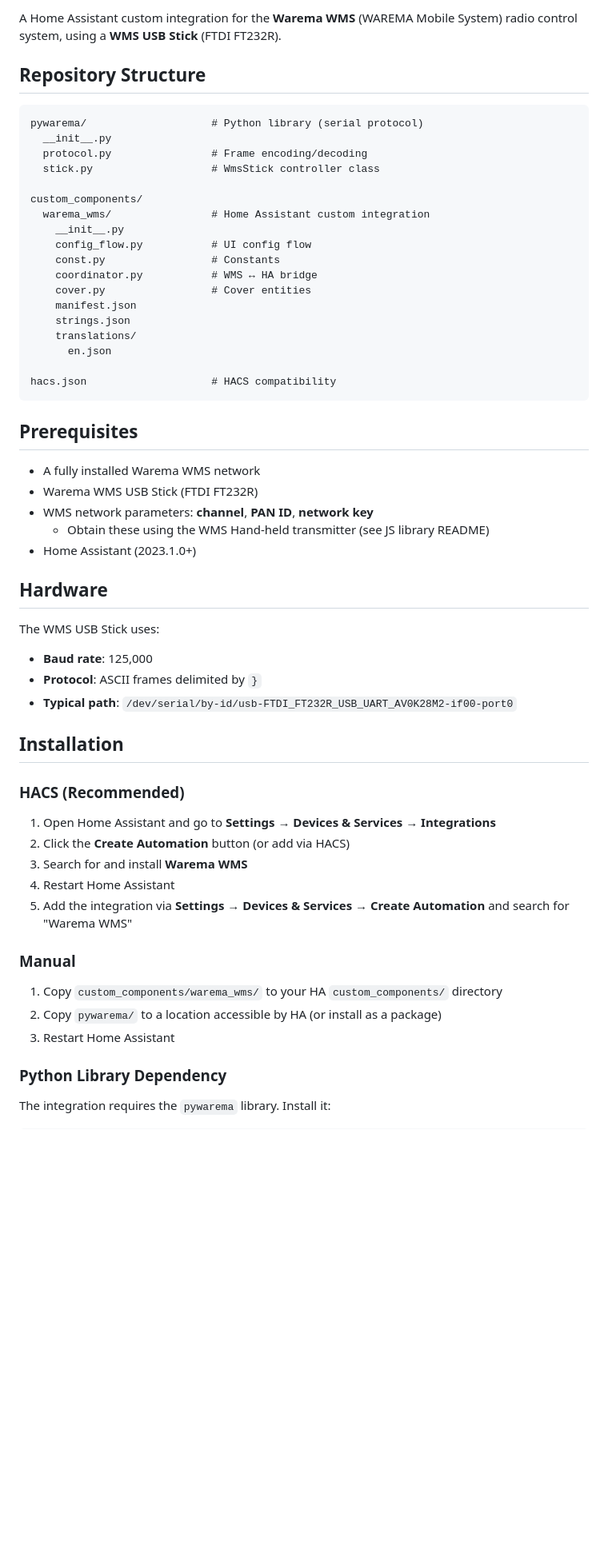
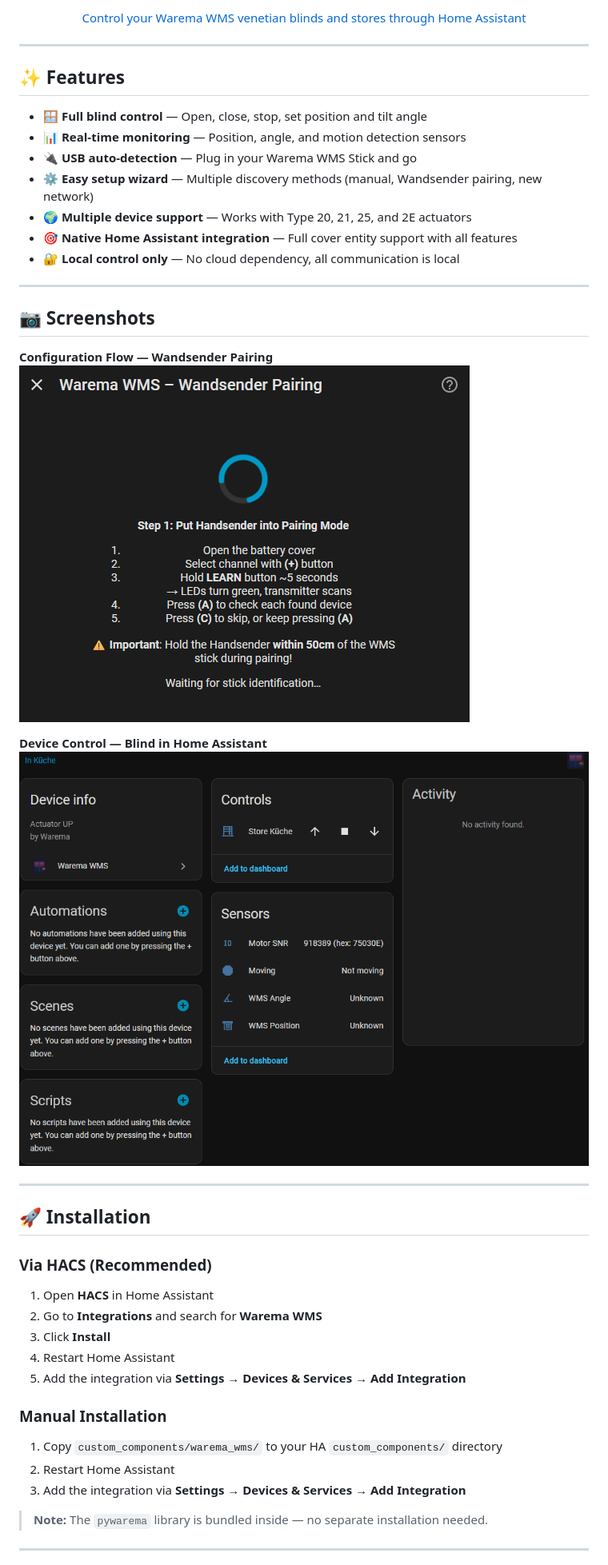
Before and after one commit to mike-goldfinger/ha-warema-wms, a Markdown page: README.md, the part around one of its changes. Shown at 80% size. Drawn GitHub-style; pictures changed too: docs/screenshots/device-control.png (added), docs/screenshots/wandsender-pairing.png (added); blank space fills up the shorter version.

Commit message:
docs: redesign README for HACS publication

````diff
--- a/README.md
+++ b/README.md
@@ -5,61 +7,51 @@
 
-A Home Assistant custom integration for the **Warema WMS** (WAREMA Mobile System) radio control system, using a **WMS USB Stick** (FTDI FT232R).
+<p align="center">
+  <a href="https://github.com/mike-goldfinger/ha-warema-wms" target="_blank">
+    Control your Warema WMS venetian blinds and stores through Home Assistant
+  </a>
+</p>
 
-## Repository Structure
+---
 
-```
-pywarema/                    # Python library (serial protocol)
-  __init__.py
-  protocol.py                # Frame encoding/decoding
-  stick.py                   # WmsStick controller class
+## ✨ Features
 
-custom_components/
-  warema_wms/                # Home Assistant custom integration
-    __init__.py
-    config_flow.py           # UI config flow
-    const.py                 # Constants
-    coordinator.py           # WMS ↔ HA bridge
-    cover.py                 # Cover entities
-    manifest.json
-    strings.json
-    translations/
-      en.json
+- 🪟 **Full blind control** — Open, close, stop, set position and tilt angle
+- 📊 **Real-time monitoring** — Position, angle, and motion detection sensors
+- 🔌 **USB auto-detection** — Plug in your Warema WMS Stick and go
+- ⚙️ **Easy setup wizard** — Multiple discovery methods (manual, Wandsender pairing, new network)
+- 🌍 **Multiple device support** — Works with Type 20, 21, 25, and 2E actuators
+- 🎯 **Native Home Assistant integration** — Full cover entity support with all features
+- 🔐 **Local control only** — No cloud dependency, all communication is local
 
-hacs.json                    # HACS compatibility
-```
+---
 
-## Prerequisites
+## 📷 Screenshots
 
-- A fully installed Warema WMS network
-- Warema WMS USB Stick (FTDI FT232R)
-- WMS network parameters: **channel**, **PAN ID**, **network key**
-  - Obtain these using the WMS Hand-held transmitter (see JS library README)
-- Home Assistant (2023.1.0+)
+**Configuration Flow — Wandsender Pairing**
+![Wandsender Pairing](docs/screenshots/wandsender-pairing.png)
 
-## Hardware
+**Device Control — Blind in Home Assistant**
+![Device Control](docs/screenshots/device-control.png)
 
-The WMS USB Stick uses:
-- **Baud rate**: 125,000
-- **Protocol**: ASCII frames delimited by `}`
-- **Typical path**: `/dev/serial/by-id/usb-FTDI_FT232R_USB_UART_AV0K28M2-if00-port0`
+---
 
-## Installation
+## 🚀 Installation
 
-### HACS (Recommended)
+### Via HACS (Recommended)
 
-1. Open Home Assistant and go to **Settings** → **Devices & Services** → **Integrations**
-2. Click the **Create Automation** button (or add via HACS)
-3. Search for and install **Warema WMS**
+1. Open **HACS** in Home Assistant
+2. Go to **Integrations** and search for **Warema WMS**
+3. Click **Install**
 4. Restart Home Assistant
-5. Add the integration via **Settings** → **Devices & Services** → **Create Automation** and search for "Warema WMS"
+5. Add the integration via **Settings** → **Devices & Services** → **Add Integration**
 
-### Manual
+### Manual Installation
 
 1. Copy `custom_components/warema_wms/` to your HA `custom_components/` directory
-2. Copy `pywarema/` to a location accessible by HA (or install as a package)
-3. Restart Home Assistant
+2. Restart Home Assistant
+3. Add the integration via **Settings** → **Devices & Services** → **Add Integration**
 
-### Python Library Dependency
+> **Note:** The `pywarema` library is bundled inside — no separate installation needed.
 
-The integration requires the `pywarema` library. Install it:
+---
 
````
Also changed, not shown: other parts of README.md (+128 -69 lines), ARCHITECTURE_ISSUES.md (deleted, +0 -201 lines).
